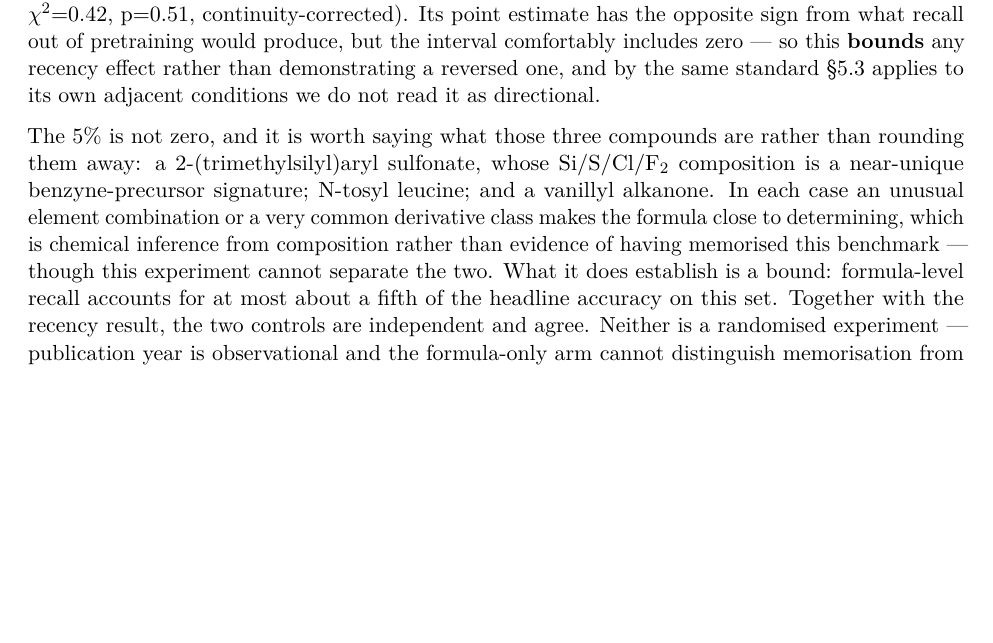
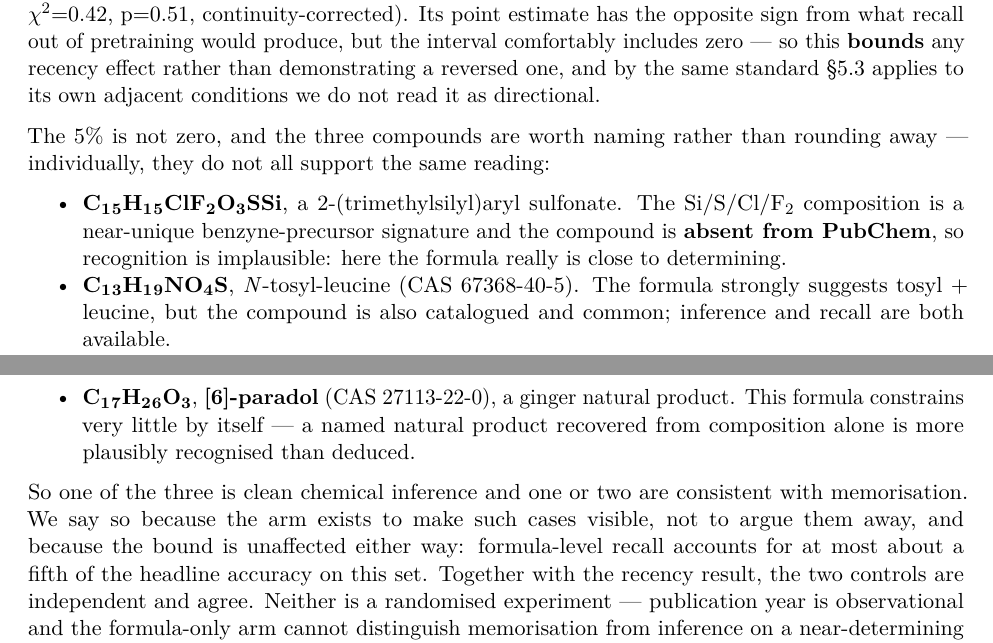
Before and after one commit to IlkhamFY/spectro-agent, a LaTeX document (docs/paper.tex): part of page 14 of 34 before the commit and two parts of pages 14 and 15 of 35 after it, the two joined at a grey line, cut so that both start at the same text, the shorter picture padded with empty space. Compiled offline with pdfLaTeX.

Commit message:
The paper explained away its own contamination evidence; identify it instead
4.6 and 7 both said the three formula-only successes are compounds "whose
composition is close to determining" -- i.e. chemical inference, not memorisation.
Checked each one individually. That reading holds for one of three.

  C15H15ClF2O3SSi  silyl aryl sulfonate   ABSENT from PubChem   inference
  C13H19NO4S       N-tosyl-leucine        CAS 67368-40-5        either
  C17H26O3         [6]-paradol            CAS 27113-22-0        likely recall

C17H26O3 constrains almost nothing on its own -- the isomer space is enormous. What
makes [6]-paradol recoverable from composition alone is that it is a named ginger
natural product with a CAS number and a dozen synonyms. Calling that "composition close
to determining" explains away precisely the evidence the control exists to surface.

This is the arm working correctly, not failing. A memorisation control that finds
nothing memorisation-shaped is not reassuring, it is uninformative; this one found one
or two such cases out of three and the bound is unchanged either way -- 3/60 is still
what recall alone buys. So both sections now name the compounds, give their PubChem
status, and say which explanation each supports, with the per-compound treatment in 4.6
where the control lives and 7 pointing to it.

Found by reading 7 end to end, the last section I had only seen in fragments. It is
also the second time today that a self-serving explanation survived every mechanical
check: no scorer can tell you that your chemistry rationalisation is wrong about a
specific molecule.

Co-Authored-By: Claude Opus 5 <noreply@anthropic.com>
Claude-Session: https://claude.ai/code/session_0181o1WwM8sg4LoTvjqNAP6k

```diff
--- a/docs/paper.tex
+++ b/docs/paper.tex
@@ -1165,21 +1165,38 @@ comfortably includes zero --- so this \textbf{bounds} any recency effect
 rather than demonstrating a reversed one, and by the same standard §5.3
 applies to its own adjacent conditions we do not read it as directional.
 
-The 5\% is not zero, and it is worth saying what those three compounds
-are rather than rounding them away: a 2-(trimethylsilyl)aryl sulfonate,
-whose Si/S/Cl/F₂ composition is a near-unique benzyne-precursor
-signature; N-tosyl leucine; and a vanillyl alkanone. In each case an
-unusual element combination or a very common derivative class makes the
-formula close to determining, which is chemical inference from
-composition rather than evidence of having memorised this benchmark ---
-though this experiment cannot separate the two. What it does establish
-is a bound: formula-level recall accounts for at most about a fifth of
-the headline accuracy on this set. Together with the recency result, the
-two controls are independent and agree. Neither is a randomised
-experiment --- publication year is observational and the formula-only
-arm cannot distinguish memorisation from inference on a near-determining
-formula --- so we claim a strong bound rather than exclusion (§7). The
-control record is released at
+The 5\% is not zero, and the three compounds are worth naming rather
+than rounding away --- individually, they do not all support the same
+reading:
+
+\begin{itemize}
+\tightlist
+\item
+  \textbf{C₁₅H₁₅ClF₂O₃SSi}, a 2-(trimethylsilyl)aryl sulfonate. The
+  Si/S/Cl/F₂ composition is a near-unique benzyne-precursor signature
+  and the compound is \textbf{absent from PubChem}, so recognition is
+  implausible: here the formula really is close to determining.
+\item
+  \textbf{C₁₃H₁₉NO₄S}, \emph{N}-tosyl-leucine (CAS 67368-40-5). The
+  formula strongly suggests tosyl + leucine, but the compound is also
+  catalogued and common; inference and recall are both available.
+\item
+  \textbf{C₁₇H₂₆O₃}, \textbf{{[}6{]}-paradol} (CAS 27113-22-0), a ginger
+  natural product. This formula constrains very little by itself --- a
+  named natural product recovered from composition alone is more
+  plausibly recognised than deduced.
+\end{itemize}
+
+So one of the three is clean chemical inference and one or two are
+consistent with memorisation. We say so because the arm exists to make
+such cases visible, not to argue them away, and because the bound is
+unaffected either way: formula-level recall accounts for at most about a
+fifth of the headline accuracy on this set. Together with the recency
+result, the two controls are independent and agree. Neither is a
+randomised experiment --- publication year is observational and the
+formula-only arm cannot distinguish memorisation from inference on a
+near-determining formula --- so we claim a strong bound rather than
+exclusion (§7). The control record is released at
 \texttt{data/modality/formulaonly\_control.json}.
 
 \begin{center}\rule{0.5\linewidth}{0.5pt}\end{center}
```
Also changed, not shown: docs/PAPER.md (+22 -10 lines), docs/paper.pdf, docs/paper_esi.pdf, docs/paper.tex (13 more changed lines).
